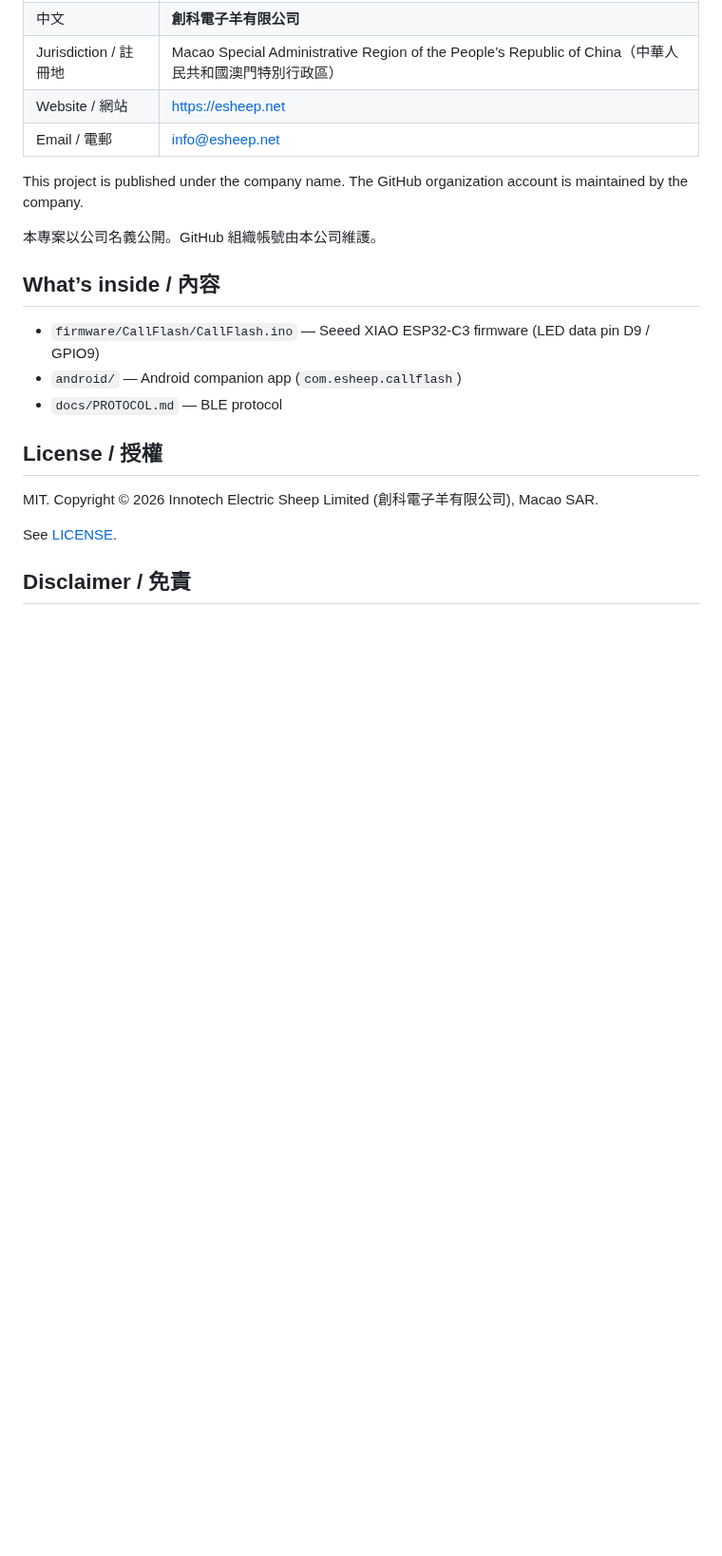
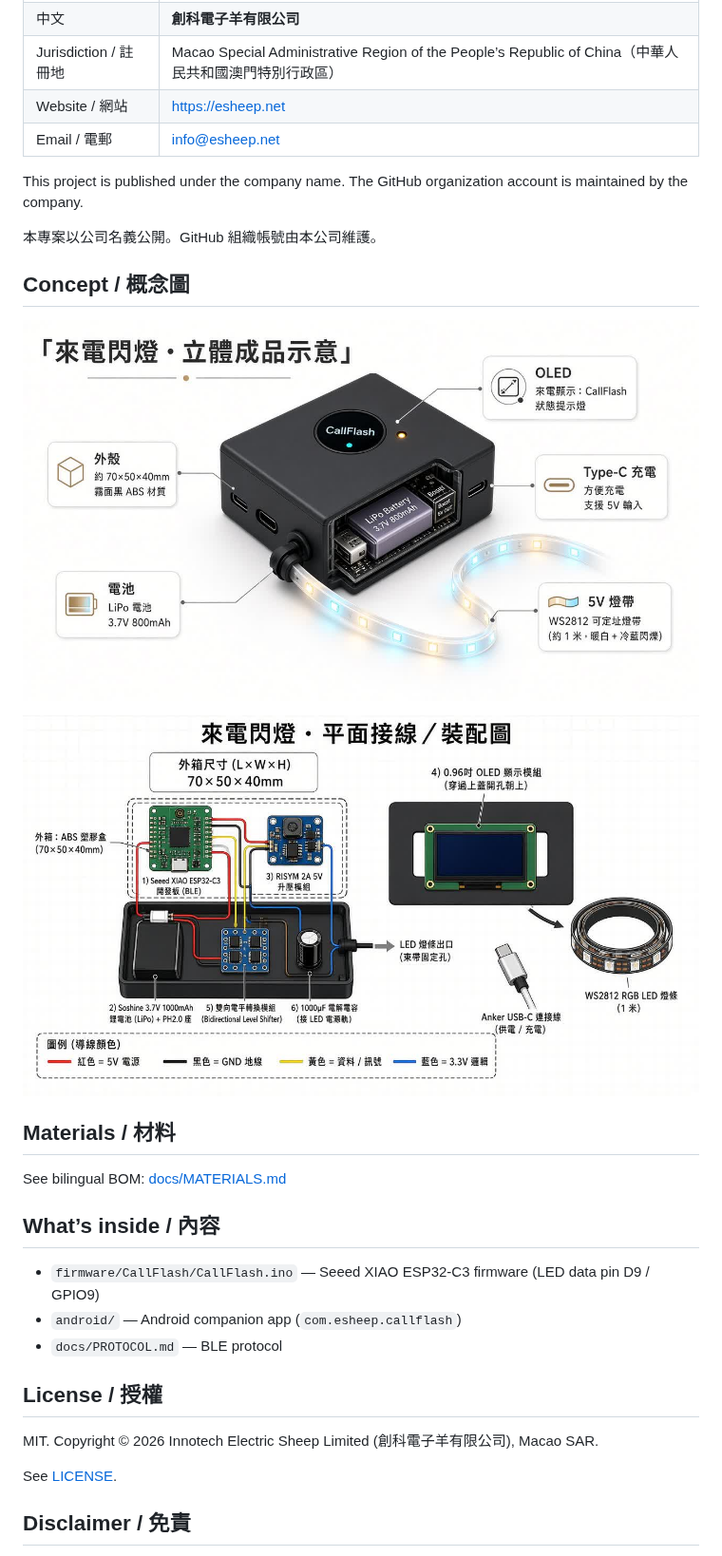
Before and after one commit to innotech-esheep/CallFlash, a Markdown page: README.md, the part around the change. Shown at 95% size. Drawn GitHub-style; pictures changed too: docs/images/concept-3d.jpg (added), docs/images/concept-assembly.jpg (added); blank space fills up the shorter version.

Commit message:
Add concept images and bilingual materials BOM

```diff
--- a/README.md
+++ b/README.md
@@ -18,6 +18,17 @@ This project is published under the company name. The GitHub organization accoun
 
 本專案以公司名義公開。GitHub 組織帳號由本公司維護。
 
+
+## Concept / 概念圖
+
+![CallFlash concept 3D](docs/images/concept-3d.jpg)
+
+![CallFlash assembly layout](docs/images/concept-assembly.jpg)
+
+## Materials / 材料
+
+See bilingual BOM: [docs/MATERIALS.md](docs/MATERIALS.md)
+
 ## What’s inside / 內容
 
 - `firmware/CallFlash/CallFlash.ino` — Seeed XIAO ESP32-C3 firmware (LED data pin D9 / GPIO9)
```
Also changed, not shown: docs/MATERIALS.md (added, +62 -0 lines).
